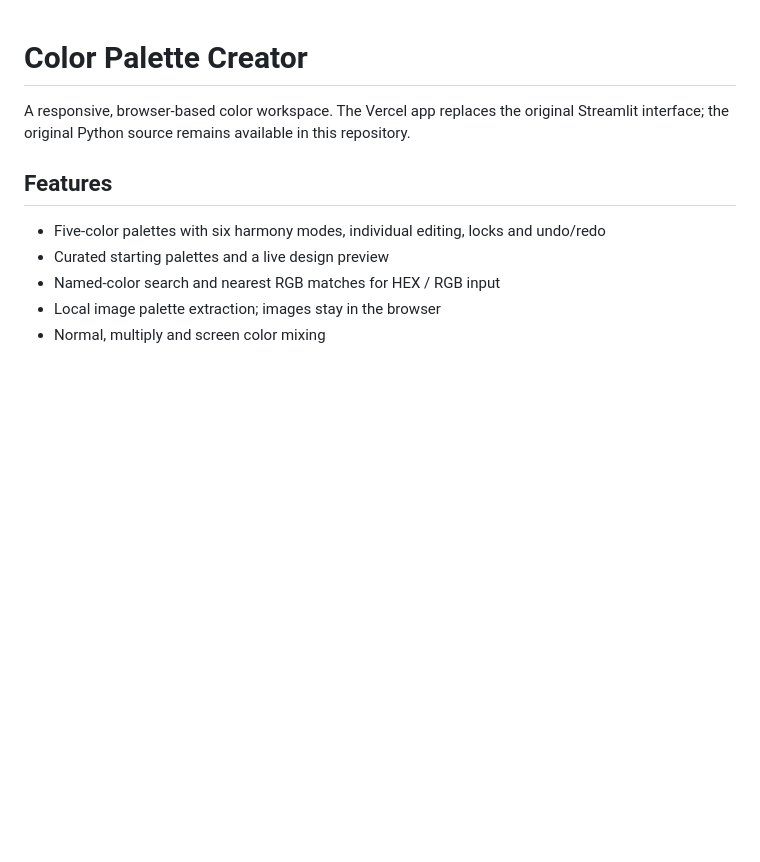
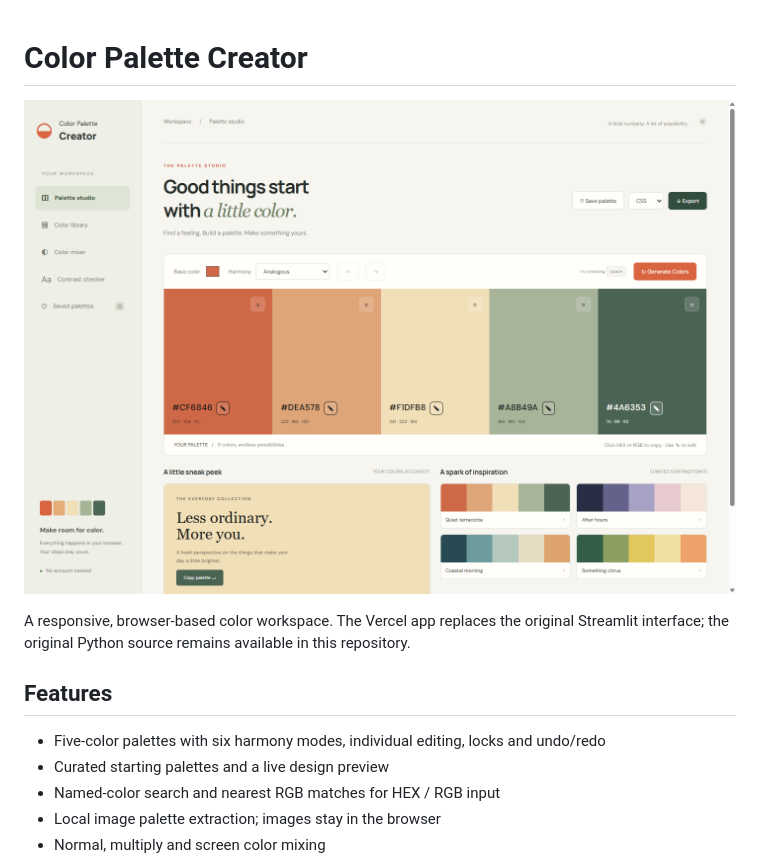
Before and after one commit to AntDX316/ColorPaletteCreator, a Markdown page: README.md, the part around the change. Drawn GitHub-style; pictures changed too: docs/preview.png (added); blank space fills up the shorter version.

Commit message:
Add current application preview to README

```diff
--- a/README.md
+++ b/README.md
@@ -1,4 +1,6 @@
 # Color Palette Creator
+
+![ColorPaletteCreator preview](docs/preview.png)
 
 A responsive, browser-based color workspace. The Vercel app replaces the original Streamlit interface; the original Python source remains available in this repository.
 
```
